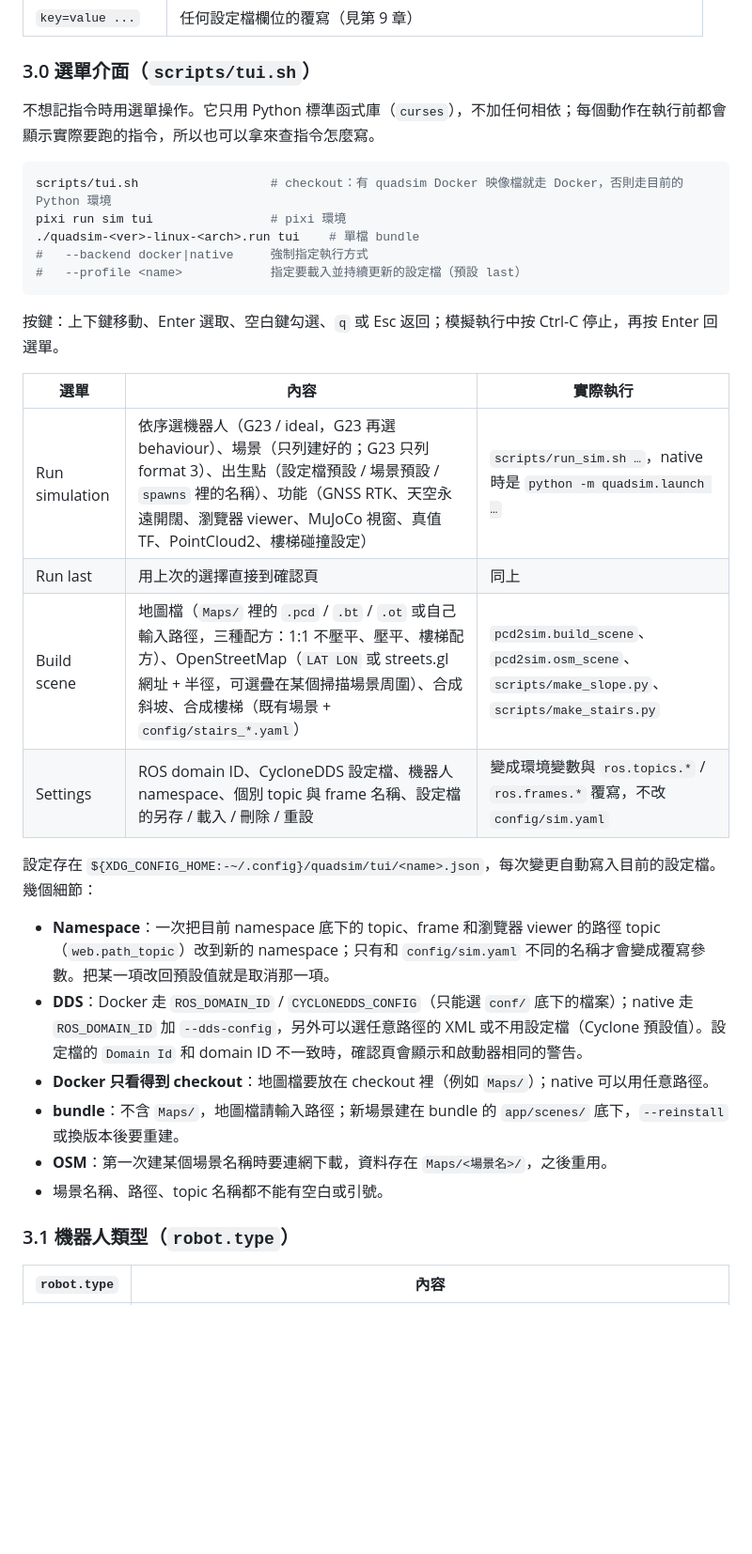
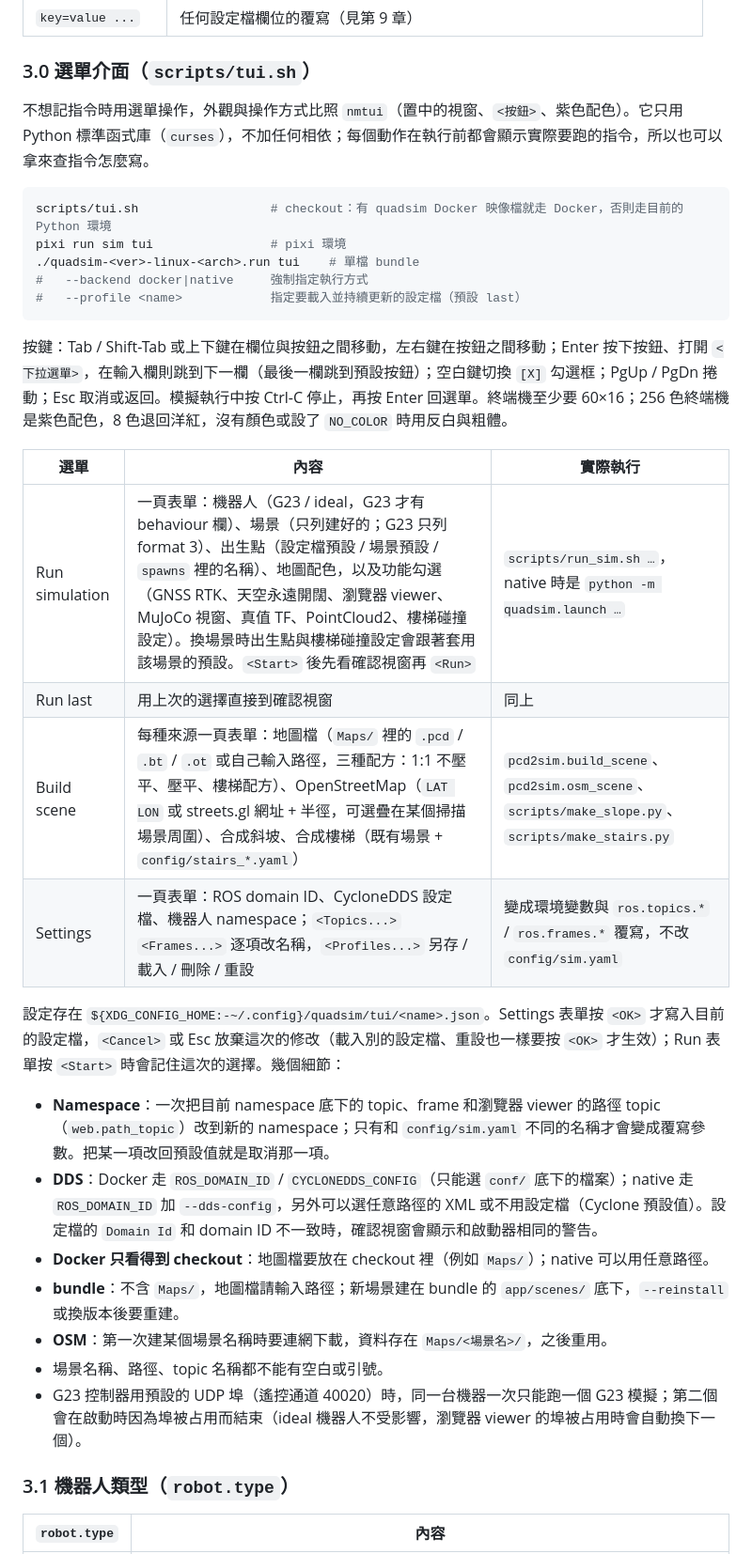
Before and after one commit to skylerpan/Quadrapad-Sim-Workspace, a Markdown page: docs/usage.md, the part around the change. Shown at 94% size. GitHub-like rendering; blank space fills up the shorter version.

````diff
--- a/docs/usage.md
+++ b/docs/usage.md
@@ -357,7 +357,7 @@ docker/run.sh "python3 -m quadsim.sim_node --help"
 | `key=value ...` | 任何設定檔欄位的覆寫（見第 9 章） |
 
 ### 3.0 選單介面（`scripts/tui.sh`）
-不想記指令時用選單操作。它只用 Python 標準函式庫（`curses`），不加任何相依；每個動作在執行前都會顯示實際要跑的指令，所以也可以拿來查指令怎麼寫。
+不想記指令時用選單操作，外觀與操作方式比照 `nmtui`（置中的視窗、`<按鈕>`、紫色配色）。它只用 Python 標準函式庫（`curses`），不加任何相依；每個動作在執行前都會顯示實際要跑的指令，所以也可以拿來查指令怎麼寫。
 
 ```bash
 scripts/tui.sh                  # checkout：有 quadsim Docker 映像檔就走 Docker，否則走目前的 Python 環境
@@ -366,22 +366,23 @@ pixi run sim tui                # pixi 環境
 #   --backend docker|native     強制指定執行方式
 #   --profile <name>            指定要載入並持續更新的設定檔（預設 last）
 ```
-按鍵：上下鍵移動、Enter 選取、空白鍵勾選、`q` 或 Esc 返回；模擬執行中按 Ctrl-C 停止，再按 Enter 回選單。
+按鍵：Tab / Shift-Tab 或上下鍵在欄位與按鈕之間移動，左右鍵在按鈕之間移動；Enter 按下按鈕、打開 `<下拉選單>`，在輸入欄則跳到下一欄（最後一欄跳到預設按鈕）；空白鍵切換 `[X]` 勾選框；PgUp / PgDn 捲動；Esc 取消或返回。模擬執行中按 Ctrl-C 停止，再按 Enter 回選單。終端機至少要 60×16；256 色終端機是紫色配色，8 色退回洋紅，沒有顏色或設了 `NO_COLOR` 時用反白與粗體。
 
 | 選單 | 內容 | 實際執行 |
 |---|---|---|
-| Run simulation | 依序選機器人（G23 / ideal，G23 再選 behaviour）、場景（只列建好的；G23 只列 format 3）、出生點（設定檔預設 / 場景預設 / `spawns` 裡的名稱）、功能（GNSS RTK、天空永遠開闊、瀏覽器 viewer、MuJoCo 視窗、真值 TF、PointCloud2、樓梯碰撞設定） | `scripts/run_sim.sh …`，native 時是 `python -m quadsim.launch …` |
-| Run last | 用上次的選擇直接到確認頁 | 同上 |
-| Build scene | 地圖檔（`Maps/` 裡的 `.pcd` / `.bt` / `.ot` 或自己輸入路徑，三種配方：1:1 不壓平、壓平、樓梯配方）、OpenStreetMap（`LAT LON` 或 streets.gl 網址 + 半徑，可選疊在某個掃描場景周圍）、合成斜坡、合成樓梯（既有場景 + `config/stairs_*.yaml`） | `pcd2sim.build_scene`、`pcd2sim.osm_scene`、`scripts/make_slope.py`、`scripts/make_stairs.py` |
-| Settings | ROS domain ID、CycloneDDS 設定檔、機器人 namespace、個別 topic 與 frame 名稱、設定檔的另存 / 載入 / 刪除 / 重設 | 變成環境變數與 `ros.topics.*` / `ros.frames.*` 覆寫，不改 `config/sim.yaml` |
+| Run simulation | 一頁表單：機器人（G23 / ideal，G23 才有 behaviour 欄）、場景（只列建好的；G23 只列 format 3）、出生點（設定檔預設 / 場景預設 / `spawns` 裡的名稱）、地圖配色，以及功能勾選（GNSS RTK、天空永遠開闊、瀏覽器 viewer、MuJoCo 視窗、真值 TF、PointCloud2、樓梯碰撞設定）。換場景時出生點與樓梯碰撞設定會跟著套用該場景的預設。`<Start>` 後先看確認視窗再 `<Run>` | `scripts/run_sim.sh …`，native 時是 `python -m quadsim.launch …` |
+| Run last | 用上次的選擇直接到確認視窗 | 同上 |
+| Build scene | 每種來源一頁表單：地圖檔（`Maps/` 裡的 `.pcd` / `.bt` / `.ot` 或自己輸入路徑，三種配方：1:1 不壓平、壓平、樓梯配方）、OpenStreetMap（`LAT LON` 或 streets.gl 網址 + 半徑，可選疊在某個掃描場景周圍）、合成斜坡、合成樓梯（既有場景 + `config/stairs_*.yaml`） | `pcd2sim.build_scene`、`pcd2sim.osm_scene`、`scripts/make_slope.py`、`scripts/make_stairs.py` |
+| Settings | 一頁表單：ROS domain ID、CycloneDDS 設定檔、機器人 namespace；`<Topics...>` `<Frames...>` 逐項改名稱，`<Profiles...>` 另存 / 載入 / 刪除 / 重設 | 變成環境變數與 `ros.topics.*` / `ros.frames.*` 覆寫，不改 `config/sim.yaml` |
 
-設定存在 `${XDG_CONFIG_HOME:-~/.config}/quadsim/tui/<name>.json`，每次變更自動寫入目前的設定檔。幾個細節：
+設定存在 `${XDG_CONFIG_HOME:-~/.config}/quadsim/tui/<name>.json`。Settings 表單按 `<OK>` 才寫入目前的設定檔，`<Cancel>` 或 Esc 放棄這次的修改（載入別的設定檔、重設也一樣要按 `<OK>` 才生效）；Run 表單按 `<Start>` 時會記住這次的選擇。幾個細節：
 - **Namespace**：一次把目前 namespace 底下的 topic、frame 和瀏覽器 viewer 的路徑 topic（`web.path_topic`）改到新的 namespace；只有和 `config/sim.yaml` 不同的名稱才會變成覆寫參數。把某一項改回預設值就是取消那一項。
-- **DDS**：Docker 走 `ROS_DOMAIN_ID` / `CYCLONEDDS_CONFIG`（只能選 `conf/` 底下的檔案）；native 走 `ROS_DOMAIN_ID` 加 `--dds-config`，另外可以選任意路徑的 XML 或不用設定檔（Cyclone 預設值）。設定檔的 `Domain Id` 和 domain ID 不一致時，確認頁會顯示和啟動器相同的警告。
+- **DDS**：Docker 走 `ROS_DOMAIN_ID` / `CYCLONEDDS_CONFIG`（只能選 `conf/` 底下的檔案）；native 走 `ROS_DOMAIN_ID` 加 `--dds-config`，另外可以選任意路徑的 XML 或不用設定檔（Cyclone 預設值）。設定檔的 `Domain Id` 和 domain ID 不一致時，確認視窗會顯示和啟動器相同的警告。
 - **Docker 只看得到 checkout**：地圖檔要放在 checkout 裡（例如 `Maps/`）；native 可以用任意路徑。
 - **bundle**：不含 `Maps/`，地圖檔請輸入路徑；新場景建在 bundle 的 `app/scenes/` 底下，`--reinstall` 或換版本後要重建。
 - **OSM**：第一次建某個場景名稱時要連網下載，資料存在 `Maps/<場景名>/`，之後重用。
 - 場景名稱、路徑、topic 名稱都不能有空白或引號。
+- G23 控制器用預設的 UDP 埠（遙控通道 40020）時，同一台機器一次只能跑一個 G23 模擬；第二個會在啟動時因為埠被占用而結束（ideal 機器人不受影響，瀏覽器 viewer 的埠被占用時會自動換下一個）。
 
 ### 3.1 機器人類型（`robot.type`）
 
````
Also changed, not shown: README.md (+3 -3 lines), README.zh-TW.md (+3 -3 lines), docs/img/tui.gif.
